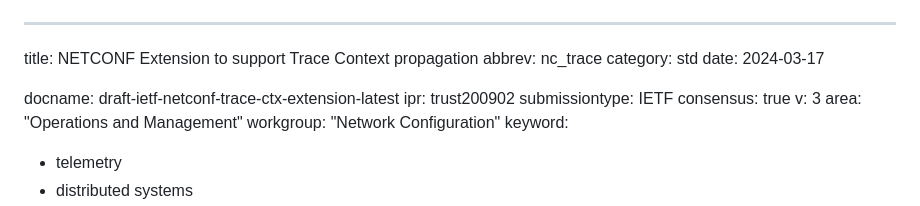
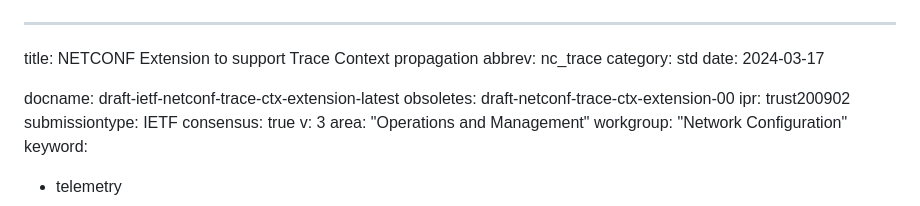
Before and after one commit to netconf-wg/trace-ctx-extension, a Markdown page: draft-ietf-netconf-trace-ctx-extension.md, the part around the change. GitHub-like rendering.

Commit message:
Added obsoletes line to replace draft-netconf-trace-ctx-extension-00 with draft-ietf-netconf-trace-ctx-extension-latest

```diff
--- a/draft-ietf-netconf-trace-ctx-extension.md
+++ b/draft-ietf-netconf-trace-ctx-extension.md
@@ -5,6 +5,7 @@ category: std
 date: 2024-03-17
 
 docname: draft-ietf-netconf-trace-ctx-extension-latest
+obsoletes: draft-netconf-trace-ctx-extension-00
 ipr: trust200902
 submissiontype: IETF
 consensus: true
```
